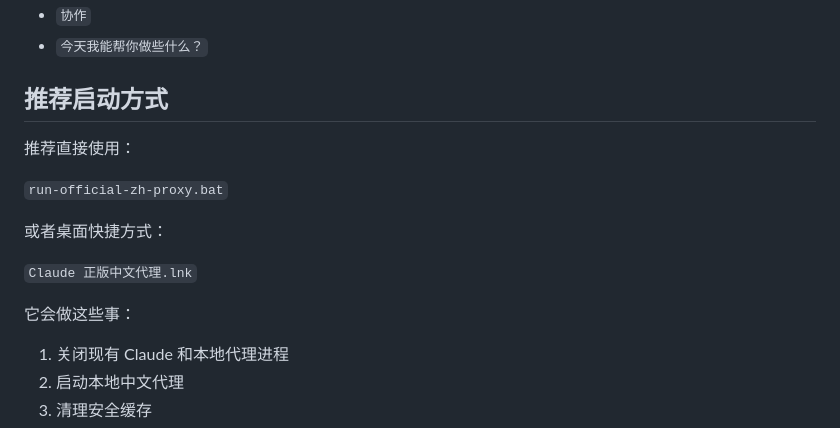
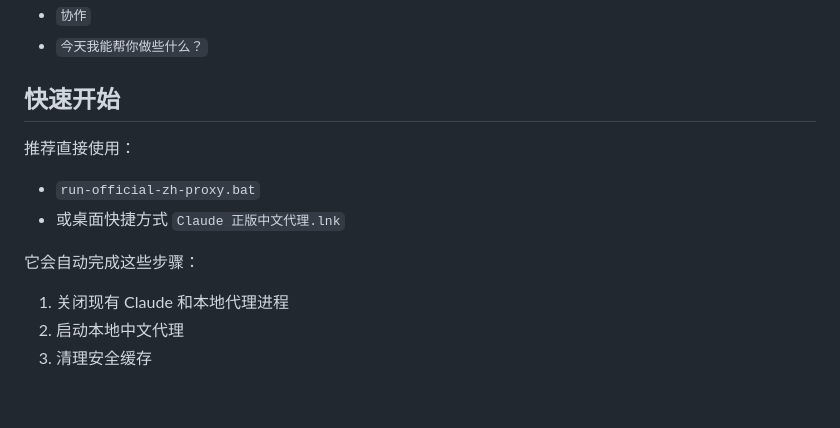
Before and after one commit to zhaoxuya520/Claude-Desktop-Chinese-patched, a Markdown page: README.md, the part around one of its changes. Drawn GitHub-style; blank space fills up the shorter version.

```diff
--- a/README.md
+++ b/README.md
@@ -61,17 +61,14 @@ Claude Desktop 这个版本的主界面并不完全由本地资源渲染，很
 - `协作`
 - `今天我能帮你做些什么？`
 
-## 推荐启动方式
+## 快速开始
 
 推荐直接使用：
 
-`run-official-zh-proxy.bat`
+- `run-official-zh-proxy.bat`
+- 或桌面快捷方式 `Claude 正版中文代理.lnk`
 
-或者桌面快捷方式：
-
-`Claude 正版中文代理.lnk`
-
-它会做这些事：
+它会自动完成这些步骤：
 
 1. 关闭现有 Claude 和本地代理进程
 2. 启动本地中文代理
```
Also changed, not shown: other parts of README.md (+65 -20 lines).
